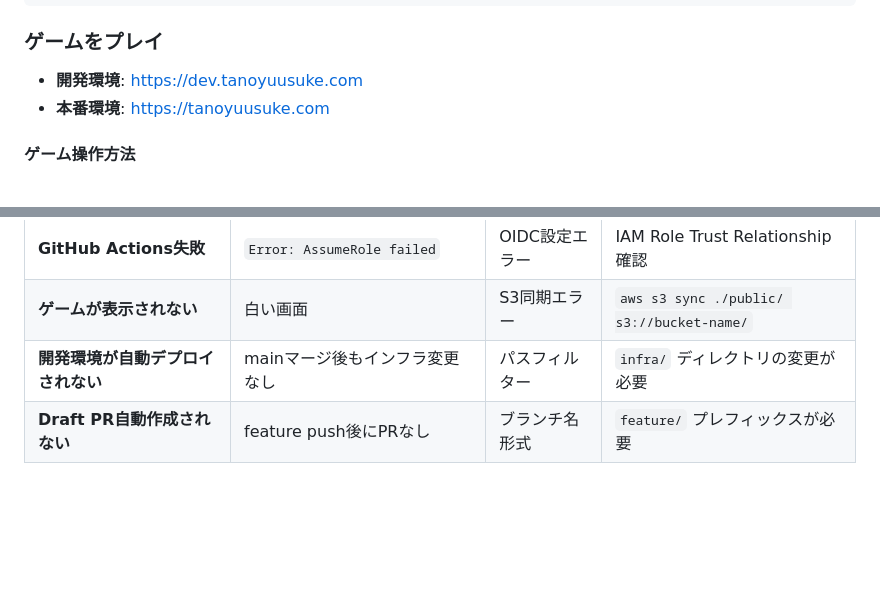
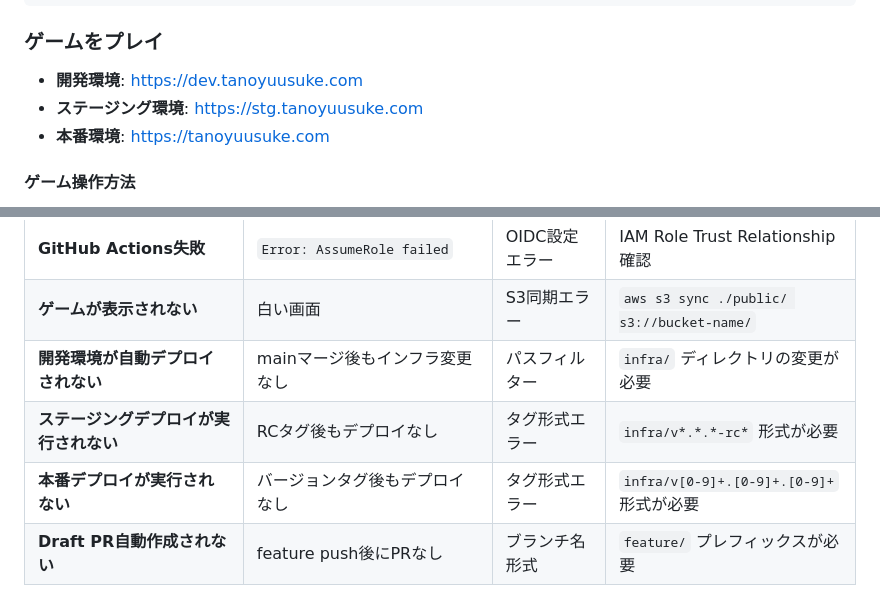
Before and after one commit to YusukeTano/0603game-tano-public, a Markdown page: README.md, 2 parts joined by grey strips. Rendered like a GitHub page; blank space fills up the shorter version.

```diff
--- a/README.md
+++ b/README.md
@@ -80,6 +80,7 @@ terraform apply
 
 ### ゲームをプレイ
 - **開発環境**: https://dev.tanoyuusuke.com
+- **ステージング環境**: https://stg.tanoyuusuke.com
 - **本番環境**: https://tanoyuusuke.com
 
 #### ゲーム操作方法
@@ -224,6 +228,8 @@ terraform apply
 | **GitHub Actions失敗** | `Error: AssumeRole failed` | OIDC設定エラー | IAM Role Trust Relationship確認 |
 | **ゲームが表示されない** | 白い画面 | S3同期エラー | `aws s3 sync ./public/ s3://bucket-name/` |
 | **開発環境が自動デプロイされない** | mainマージ後もインフラ変更なし | パスフィルター | `infra/` ディレクトリの変更が必要 |
+| **ステージングデプロイが実行されない** | RCタグ後もデプロイなし | タグ形式エラー | `infra/v*.*.*-rc*` 形式が必要 |
+| **本番デプロイが実行されない** | バージョンタグ後もデプロイなし | タグ形式エラー | `infra/v[0-9]+.[0-9]+.[0-9]+` 形式が必要 |
 | **Draft PR自動作成されない** | feature push後にPRなし | ブランチ名形式 | `feature/` プレフィックスが必要 |
 
 ### デバッグコマンド
```
Also changed, not shown: other parts of README.md (+16 -8 lines).
